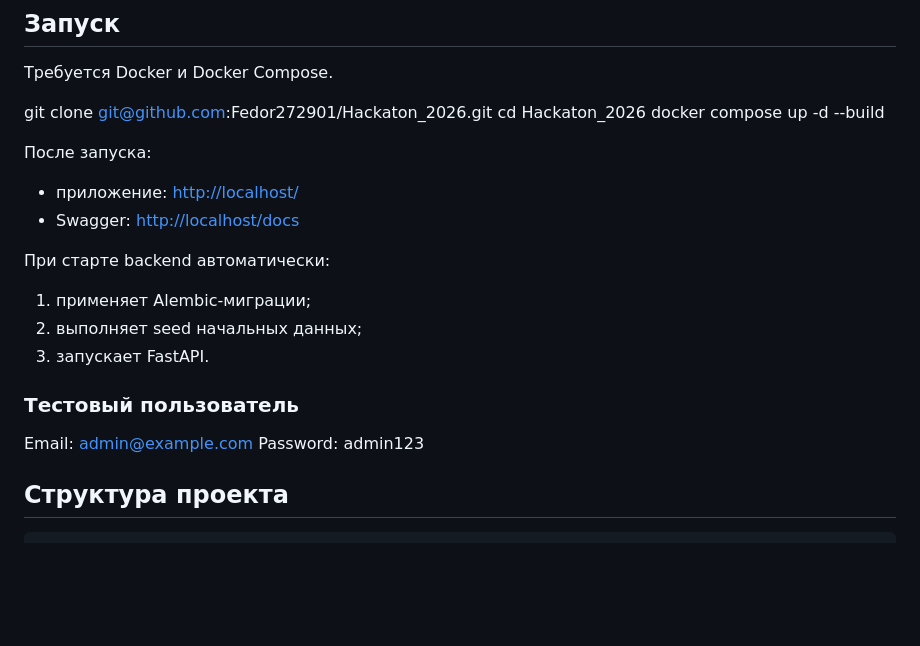
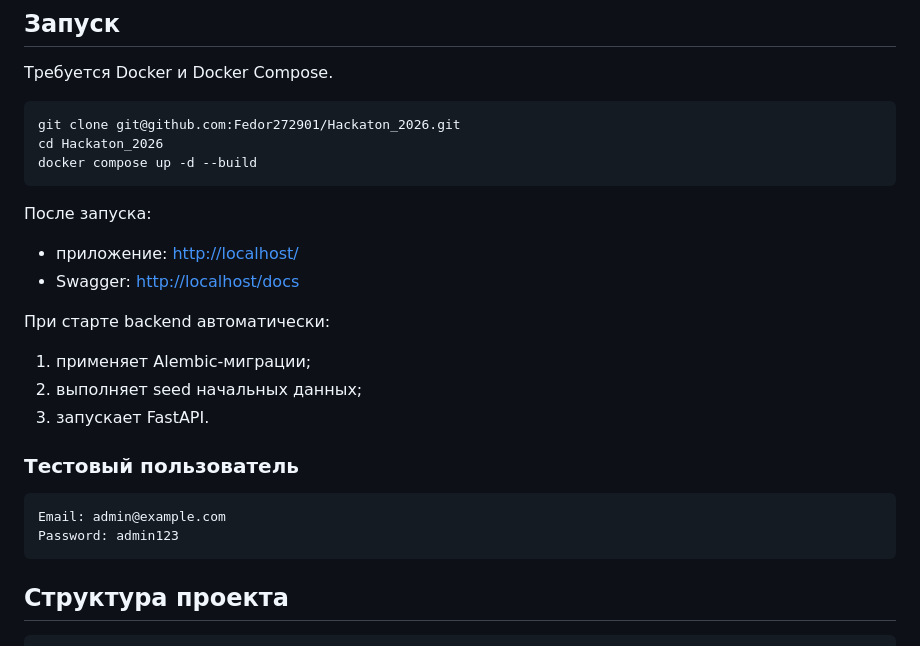
Before and after one commit to Fedor272901/Hackaton_2026, a Markdown page: README.md, the part around the change. GitHub-like rendering; blank space fills up the shorter version.

````diff
--- a/README.md
+++ b/README.md
@@ -61,10 +61,11 @@ Frontend           FastAPI :8000
 
 Требуется Docker и Docker Compose.
 
-git clone [git@github.com](mailto:git@github.com):Fedor272901/Hackaton_2026.git
+```bash
+git clone git@github.com:Fedor272901/Hackaton_2026.git
 cd Hackaton_2026
 docker compose up -d --build
-
+```
 После запуска:
 
 * приложение: [http://localhost/](http://localhost/)
@@ -78,8 +79,10 @@ docker compose up -d --build
 
 ### Тестовый пользователь
 
-Email: [admin@example.com](mailto:admin@example.com)
+```
+Email: admin@example.com
 Password: admin123
+```
 
 ## Структура проекта
 
````
